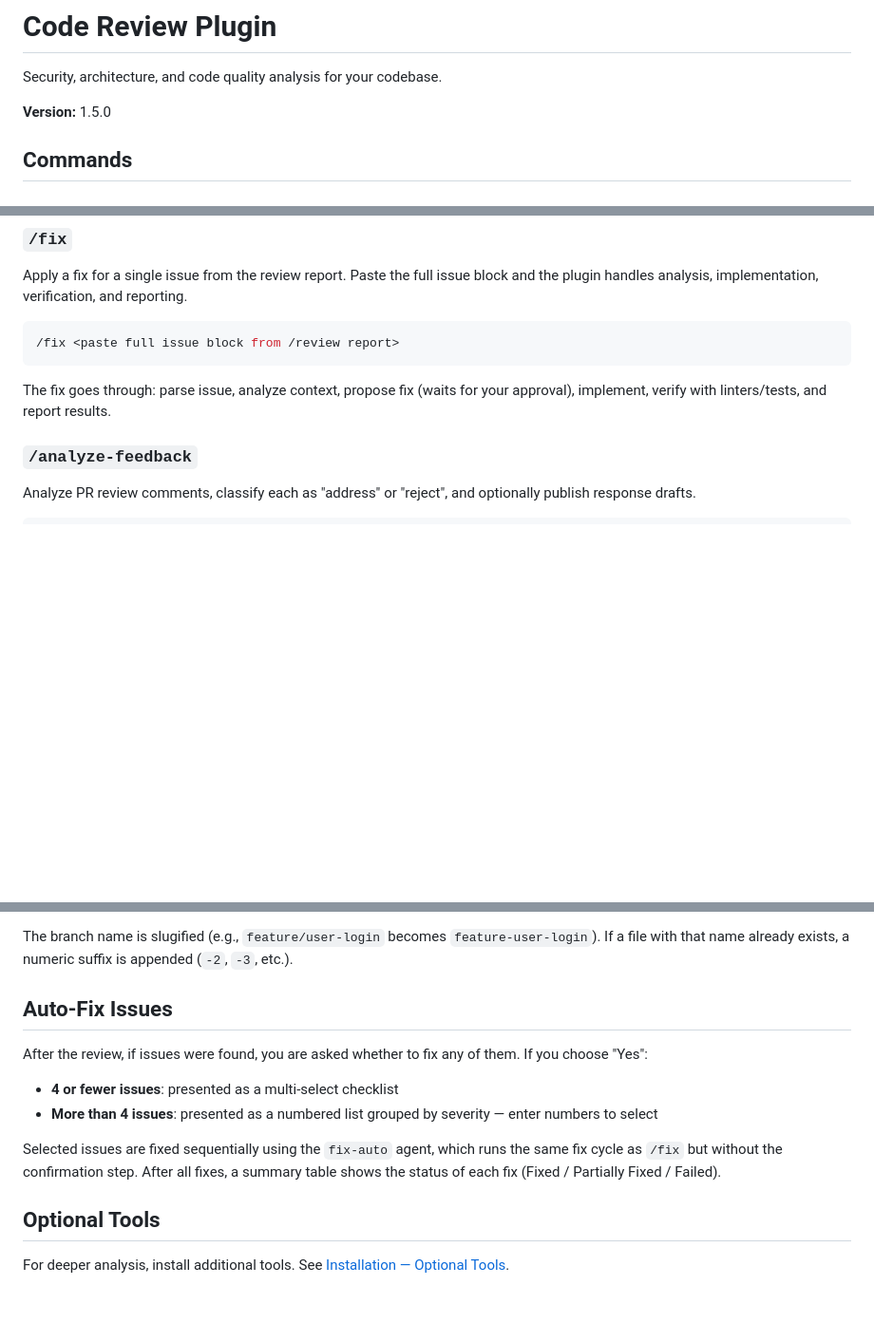
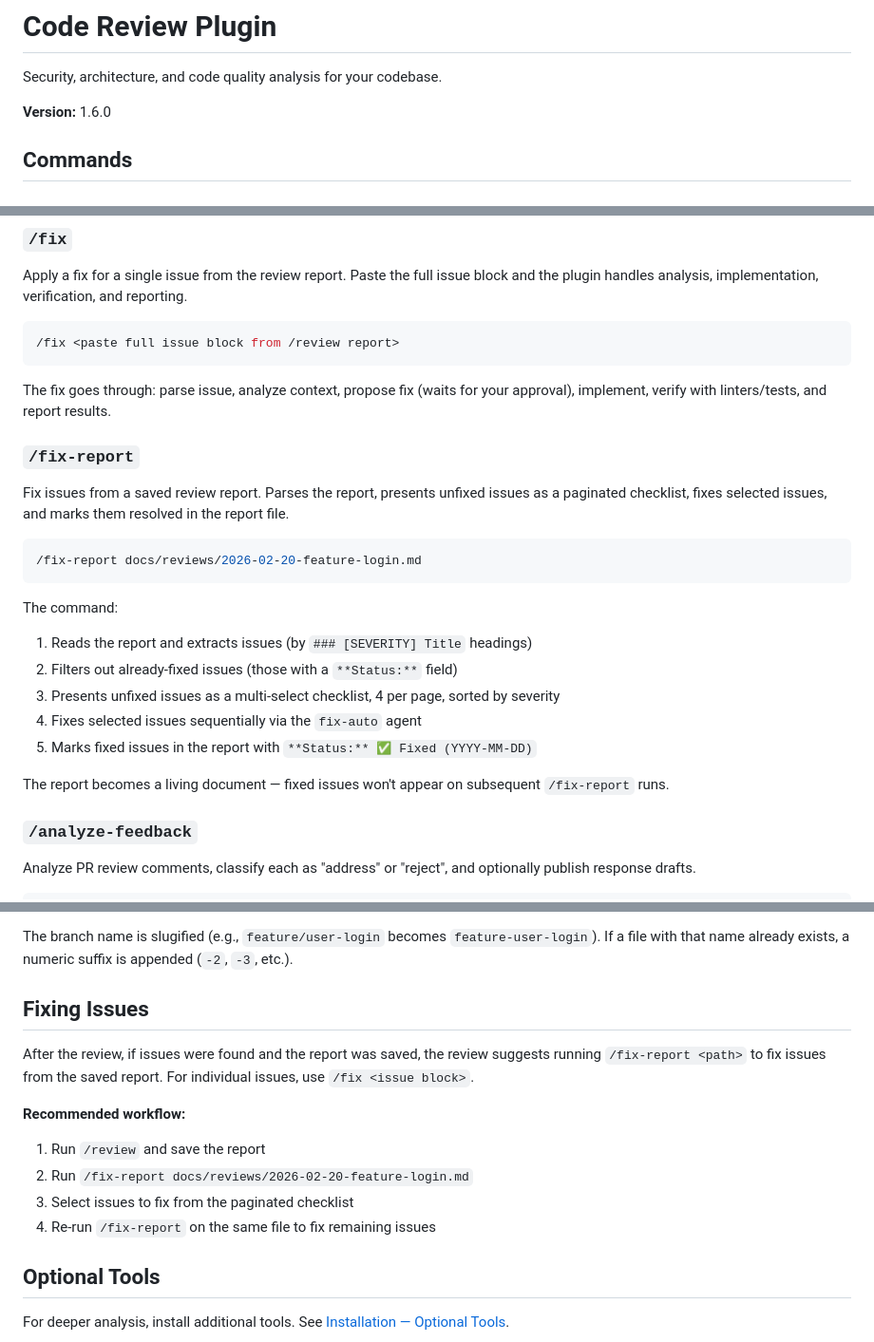
Before and after one commit to AppVerk/av-marketplace, a Markdown page: docs/plugins/code-review.md, 3 parts joined by grey strips. Shown at 95% size. Drawn GitHub-style; blank space fills up the shorter version.

Commit message:
docs(code-review): document /fix-report command and updated review flow
Co-Authored-By: Claude Opus 4.6 <noreply@anthropic.com>

````diff
--- a/docs/plugins/code-review.md
+++ b/docs/plugins/code-review.md
@@ -2,7 +2,7 @@
 
 Security, architecture, and code quality analysis for your codebase.
 
-**Version:** 1.5.0
+**Version:** 1.6.0
 
 ## Commands
 
@@ -32,6 +32,23 @@ Apply a fix for a single issue from the review report. Paste the full issue bloc
 ```
 
 The fix goes through: parse issue, analyze context, propose fix (waits for your approval), implement, verify with linters/tests, and report results.
+
+### `/fix-report`
+
+Fix issues from a saved review report. Parses the report, presents unfixed issues as a paginated checklist, fixes selected issues, and marks them resolved in the report file.
+
+```bash
+/fix-report docs/reviews/2026-02-20-feature-login.md
+```
+
+The command:
+1. Reads the report and extracts issues (by `### [SEVERITY] Title` headings)
+2. Filters out already-fixed issues (those with a `**Status:**` field)
+3. Presents unfixed issues as a multi-select checklist, 4 per page, sorted by severity
+4. Fixes selected issues sequentially via the `fix-auto` agent
+5. Marks fixed issues in the report with `**Status:** ✅ Fixed (YYYY-MM-DD)`
+
+The report becomes a living document — fixed issues won't appear on subsequent `/fix-report` runs.
 
 ### `/analyze-feedback`
 
@@ -94,14 +111,16 @@ After the review report is generated, you are asked whether to save it to a file
 
 The branch name is slugified (e.g., `feature/user-login` becomes `feature-user-login`). If a file with that name already exists, a numeric suffix is appended (`-2`, `-3`, etc.).
 
-## Auto-Fix Issues
+## Fixing Issues
 
-After the review, if issues were found, you are asked whether to fix any of them. If you choose "Yes":
+After the review, if issues were found and the report was saved, the review suggests running `/fix-report <path>` to fix issues from the saved report. For individual issues, use `/fix <issue block>`.
 
-- **4 or fewer issues**: presented as a multi-select checklist
-- **More than 4 issues**: presented as a numbered list grouped by severity — enter numbers to select
+**Recommended workflow:**
 
-Selected issues are fixed sequentially using the `fix-auto` agent, which runs the same fix cycle as `/fix` but without the confirmation step. After all fixes, a summary table shows the status of each fix (Fixed / Partially Fixed / Failed).
+1. Run `/review` and save the report
+2. Run `/fix-report docs/reviews/2026-02-20-feature-login.md`
+3. Select issues to fix from the paginated checklist
+4. Re-run `/fix-report` on the same file to fix remaining issues
 
 ## Optional Tools
 
````
